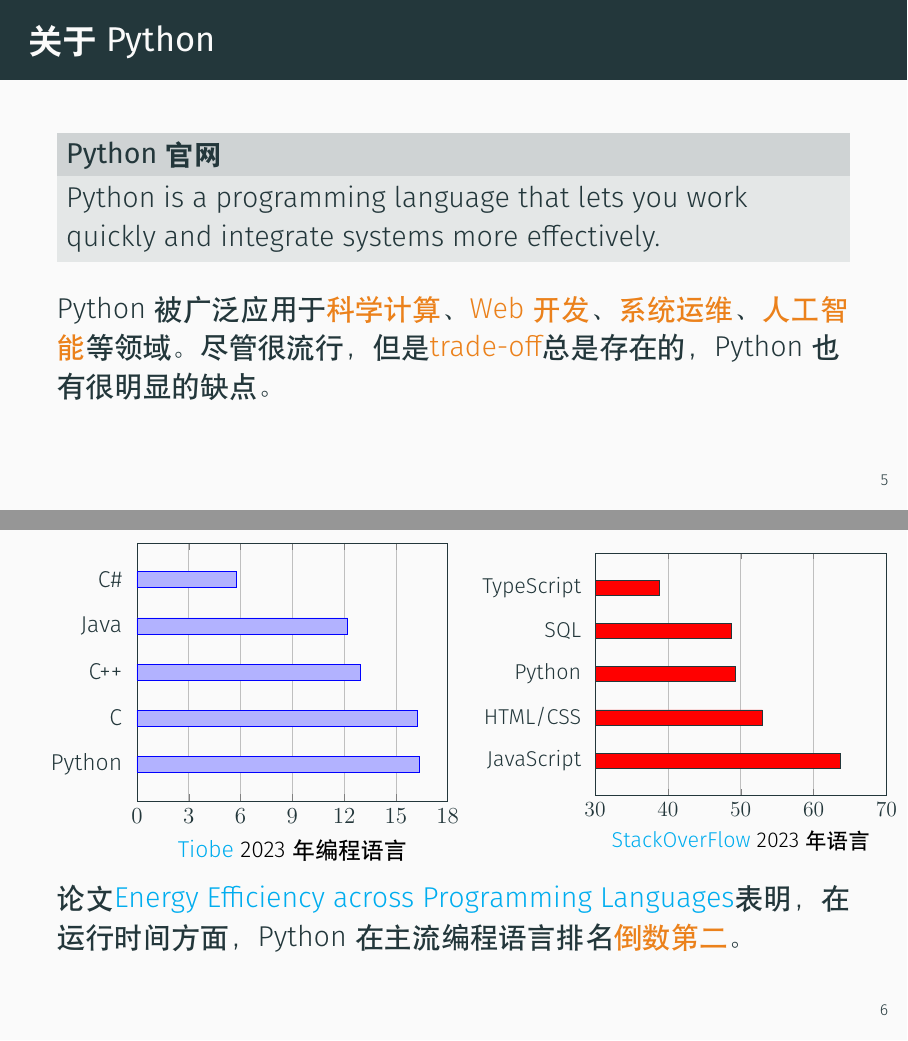
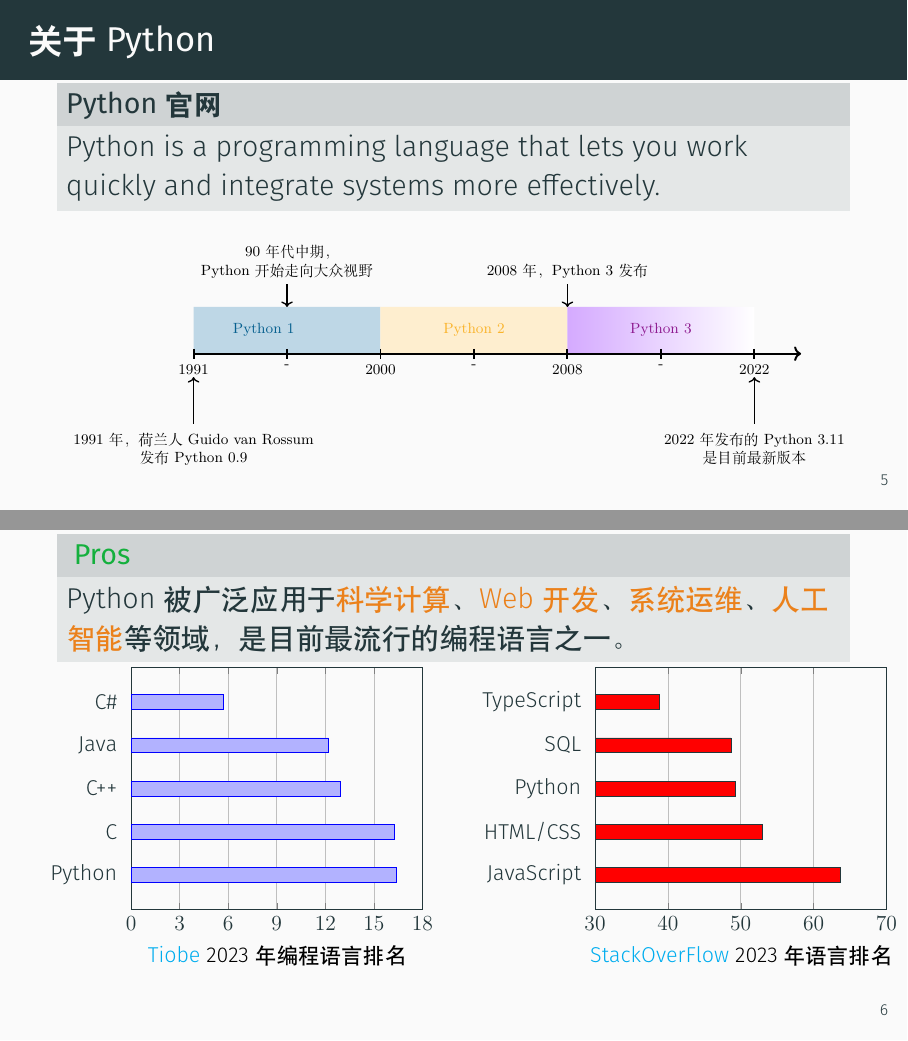
Before and after one commit to ChenZhongPu/python-swufe, LaTeX slides (slides/week1-intro.tex): pages 6 and 8 of 32 before the commit and pages 5 and 6 of 32 after it, joined at a grey line. Compiled offline with XeLaTeX.

Commit message:
add week2

```diff
--- a/slides/week1-intro.tex
+++ b/slides/week1-intro.tex
@@ -123,16 +123,23 @@
 	\begin{block}{Python官网}
 		Python is a programming language that lets you work quickly and integrate systems more effectively.
 	\end{block}
-	\pause
-	Python被广泛应用于\alert{科学计算}、\alert{Web开发}、\alert{系统运维}、\alert{人工智能}等领域。尽管很流行，但是\alert{trade-off}总是存在的，Python也有很明显的缺点。
+
+	\begin{figure}
+		\center
+		\includegraphics[height=.45\paperheight]{week1/Timeline.pdf}
+	\end{figure}
 \end{frame}
 
 \begin{frame}
+	\begin{exampleblock}{ Pros }
+		Python被广泛应用于\alert{科学计算}、\alert{Web开发}、\alert{系统运维}、\alert{人工智能}等领域，是目前最流行的编程语言之一。
+	\end{exampleblock}
+
 	\begin{columns}
 		\column{0.49\textwidth}
-		\begin{tikzpicture}[scale=.8]
+		\begin{tikzpicture}[scale=.75]
 			\begin{axis}[
-					xlabel=\href{https://www.tiobe.com/tiobe-index/}{Tiobe} 2023年编程语言,
+					xlabel=\href{https://www.tiobe.com/tiobe-index/}{Tiobe} 2023年编程语言排名,
 					symbolic y coords={Python, C, C++, Java, C\#},
 					major y tick style = transparent,
 					xmajorgrids=true,
@@ -148,12 +155,12 @@
 						(12.91,C++)
 						(12.21,Java)
 						(5.73,C\#)};
-				8\end{axis}
+			\end{axis}
 		\end{tikzpicture}
 		\column{0.49\textwidth}
 		\begin{tikzpicture}[scale=.75]
 			\begin{axis}[
-					xlabel=\href{https://survey.stackoverflow.co/2023/}{StackOverFlow} 2023年语言,
+					xlabel=\href{https://survey.stackoverflow.co/2023/}{StackOverFlow} 2023年语言排名,
 					symbolic y coords={JavaScript, HTML\slash{CSS}, Python, SQL, TypeScript},
 					major y tick style = transparent,
 					xmajorgrids=true,
@@ -171,8 +178,34 @@
 			\end{axis}
 		\end{tikzpicture}
 	\end{columns}
-	\pause
-	论文\href{https://greenlab.di.uminho.pt/wp-content/uploads/2017/09/paperSLE.pdf}{Energy Efficiency across Programming Languages}表明，在运行时间方面，Python在主流编程语言排名\alert{倒数第二}。
+
+\end{frame}
+
+\begin{frame}
+	\begin{exampleblock}{Cons}
+
+		但是\alert{trade-off}总是存在的，Python也有很明显的缺点。
+	\end{exampleblock}
+
+	\begin{columns}
+		\column{.3\textwidth}
+		\begin{tabular}{l c}
+			\hline
+			\textbf{Language} & \textbf{Time} \\
+			\hline
+			C                 & 1.00          \\
+			Rust              & 1.04          \\
+			C++               & 1.56          \\
+			Ada               & 1.85          \\
+			Java              & 1.89          \\
+			Go                & 2.83          \\
+			Python            & 71.90         \\
+			Lua               & 82.91         \\
+			\hline
+		\end{tabular}
+		\column{.7\textwidth}
+		论文\href{https://greenlab.di.uminho.pt/wp-content/uploads/2017/09/paperSLE.pdf}{Energy Efficiency across Programming Languages}表明，在运行时间方面，Python在主流编程语言排名\alert{倒数第二}。
+	\end{columns}
 \end{frame}
 
 \begin{frame}
```
Also changed, not shown: slides/week1/Timeline.pdf (added), slides/week1-intro.tex (19 more changed lines), 1 other file.
